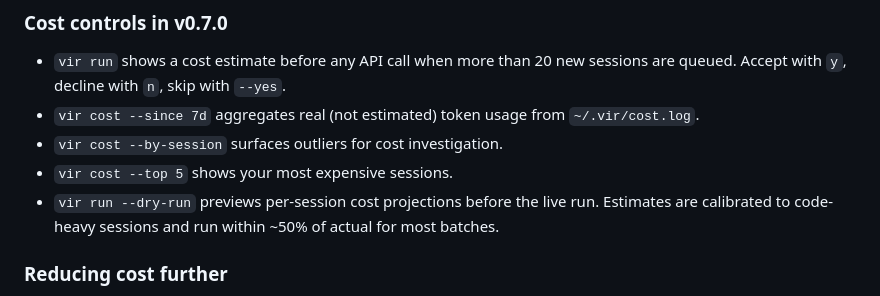
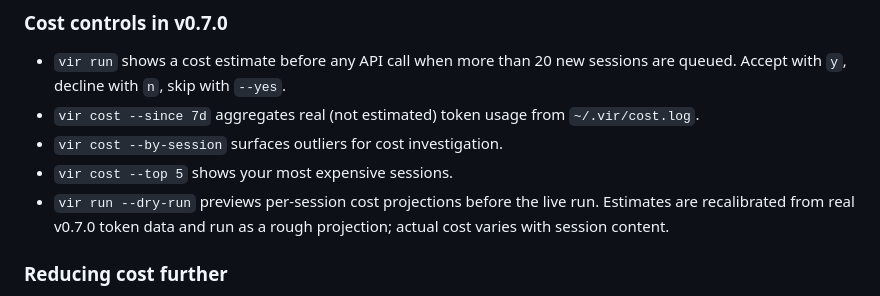
Before and after one commit to djolex999/vir, a Markdown page: README.md, the part around the change. Drawn GitHub-style.

Commit message:
docs: soften unverified dry-run accuracy claim
Co-Authored-By: Claude Opus 4.7 (1M context) <noreply@anthropic.com>

```diff
--- a/README.md
+++ b/README.md
@@ -289,7 +289,7 @@ Distill output dominates. A multi-hour Claude Code epic with hundreds of tool ca
 - `vir cost --since 7d` aggregates real (not estimated) token usage from `~/.vir/cost.log`.
 - `vir cost --by-session` surfaces outliers for cost investigation.
 - `vir cost --top 5` shows your most expensive sessions.
-- `vir run --dry-run` previews per-session cost projections before the live run. Estimates are calibrated to code-heavy sessions and run within ~50% of actual for most batches.
+- `vir run --dry-run` previews per-session cost projections before the live run. Estimates are recalibrated from real v0.7.0 token data and run as a rough projection; actual cost varies with session content.
 
 ### Reducing cost further
 
```
